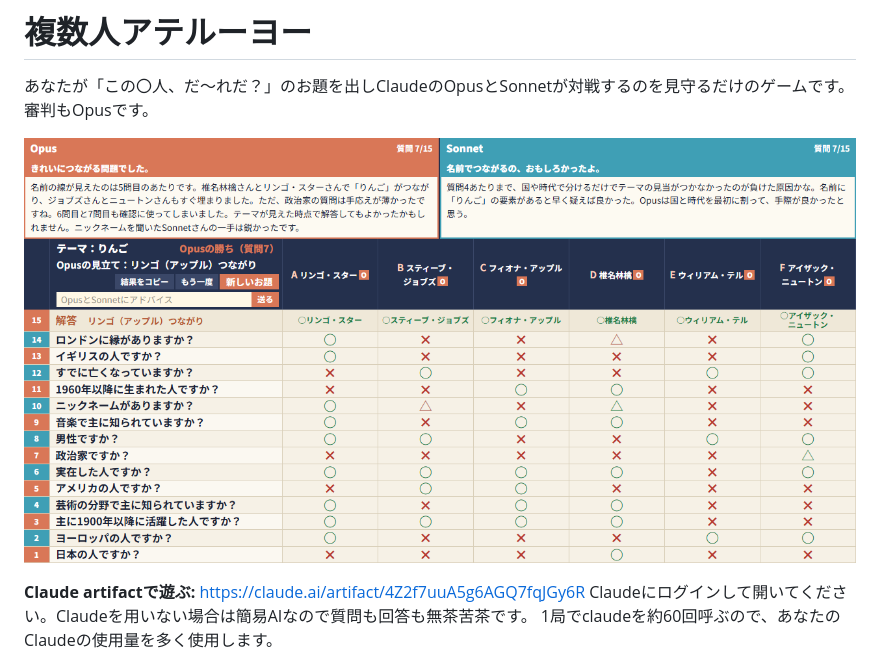
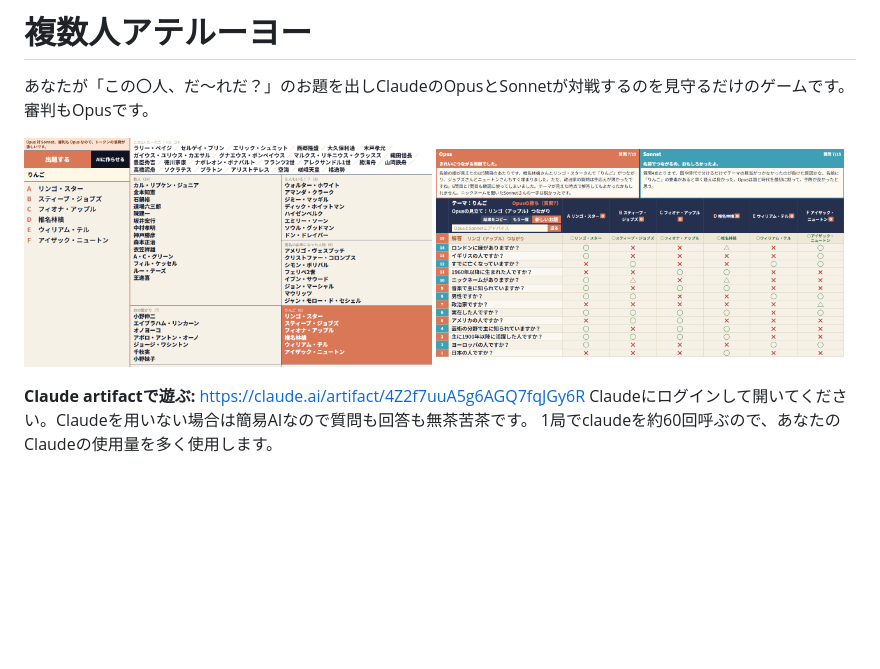
Before and after one commit to hihirururu/multi-ateruyo, a Markdown page: README.md, the part around the change. Drawn GitHub-style; pictures changed too: setup.png (added); blank space fills up the shorter version.

Commit message:
README に出題の画面を足す
Co-Authored-By: Claude Opus 5.5 <noreply@anthropic.com>

```diff
--- a/README.md
+++ b/README.md
@@ -2,7 +2,7 @@
 
 あなたが「この〇人、だ～れだ？」のお題を出しClaudeのOpusとSonnetが対戦するのを見守るだけのゲームです。審判もOpusです。
 
-![対局の画面](screenshot.png)
+<img src="setup.png" alt="出題の画面" width="49%"> <img src="screenshot.png" alt="対局の画面" width="49%">
 
 **Claude artifactで遊ぶ:** https://claude.ai/artifact/4Z2f7uuA5g6AGQ7fqJGy6R
 Claudeにログインして開いてください。Claudeを用いない場合は簡易AIなので質問も回答も無茶苦茶です。
```
